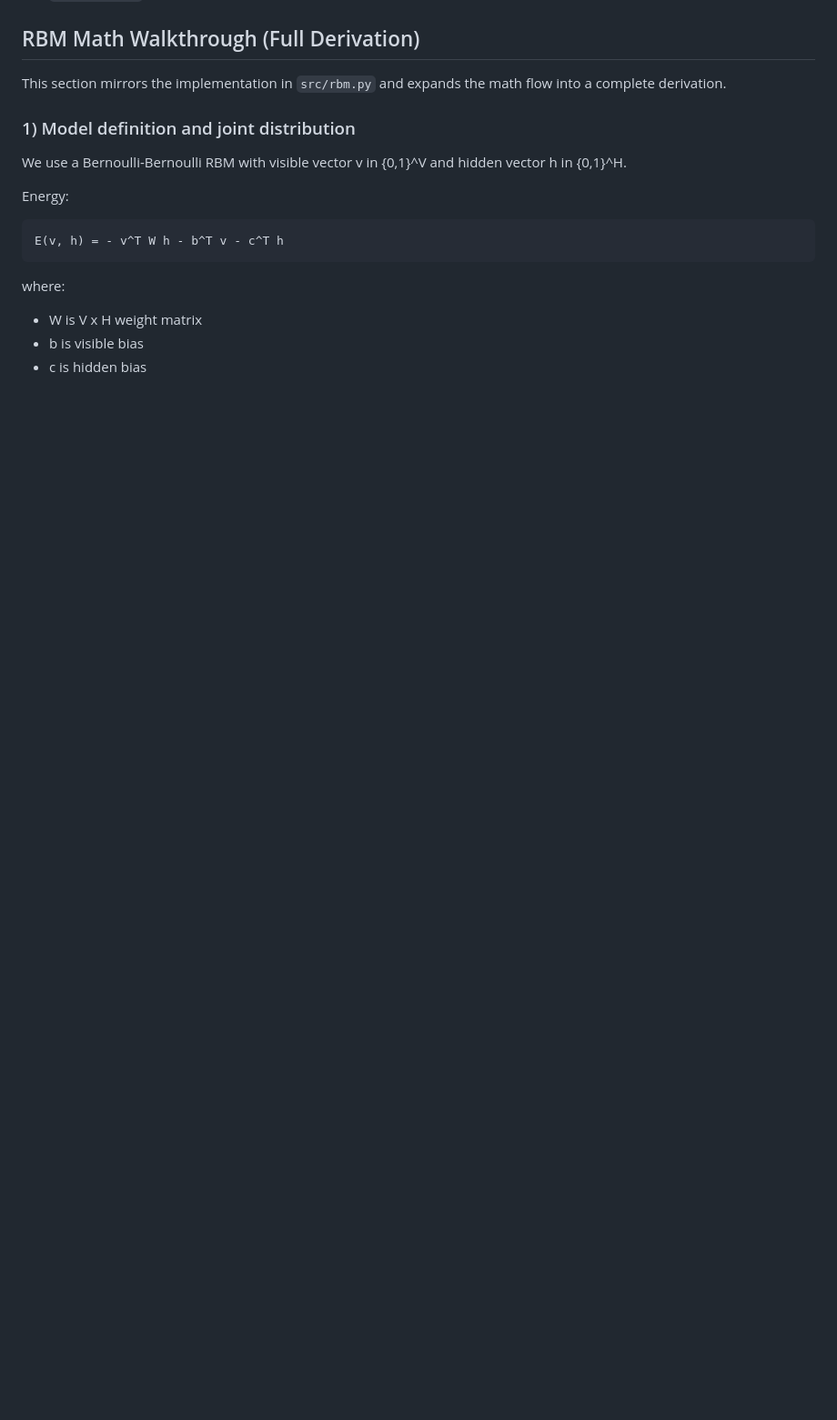
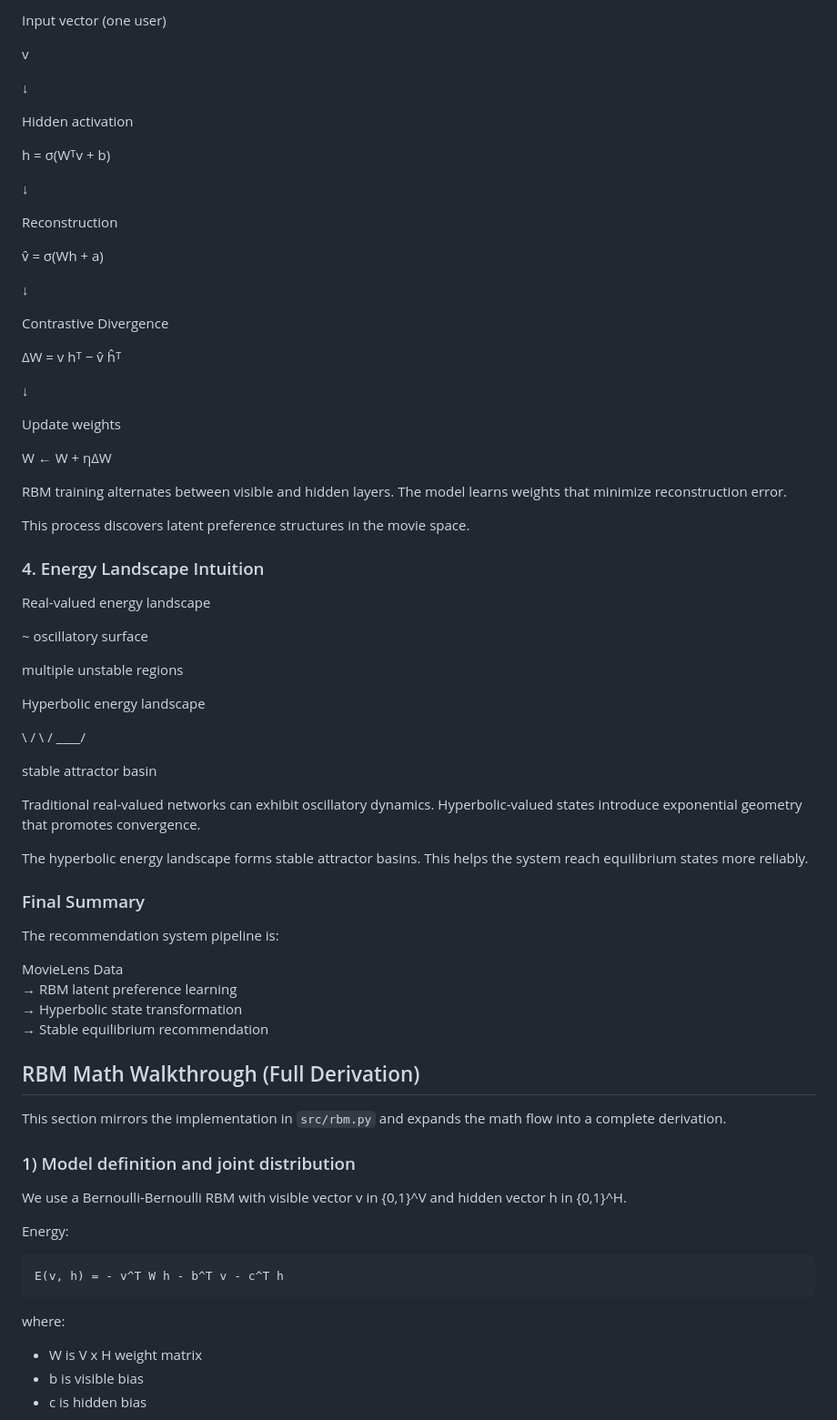
Before and after one commit to yixuan116/MovieLens-with-Restricted-Boltzmann-machine, a Markdown page: README.md, the part around one of its changes. Shown at 91% size. Rendered like a GitHub page; blank space fills up the shorter version.

Commit message:
Add model pipeline architecture overview
Made-with: Cursor

```diff
--- a/README.md
+++ b/README.md
@@ -79,3 +167,66 @@ Artifacts are saved under `artifacts/`:
+Input vector (one user)
+
+v
+
+↓
+
+Hidden activation
+
+h = σ(Wᵀv + b)
+
+↓
+
+Reconstruction
+
+v̂ = σ(Wh + a)
+
+↓
+
+Contrastive Divergence
+
+ΔW = v hᵀ − v̂ ĥᵀ
+
+↓
+
+Update weights
+
+W ← W + ηΔW
+
+RBM training alternates between visible and hidden layers.
+The model learns weights that minimize reconstruction error.
+
+This process discovers latent preference structures in the movie space.
+
+### 4. Energy Landscape Intuition
+
+Real-valued energy landscape
+
+  ~ oscillatory surface
+
+multiple unstable regions
+
+Hyperbolic energy landscape
+
+  \        /
+   \      /
+    \____/
+
+stable attractor basin
+
+Traditional real-valued networks can exhibit oscillatory dynamics.
+Hyperbolic-valued states introduce exponential geometry that promotes convergence.
+
+The hyperbolic energy landscape forms stable attractor basins.
+This helps the system reach equilibrium states more reliably.
+
+### Final Summary
+
+The recommendation system pipeline is:
+
+MovieLens Data
+→ RBM latent preference learning
+→ Hyperbolic state transformation
+→ Stable equilibrium recommendation
 
 ## RBM Math Walkthrough (Full Derivation)
 
```
Also changed, not shown: other parts of README.md (+88 -0 lines).
